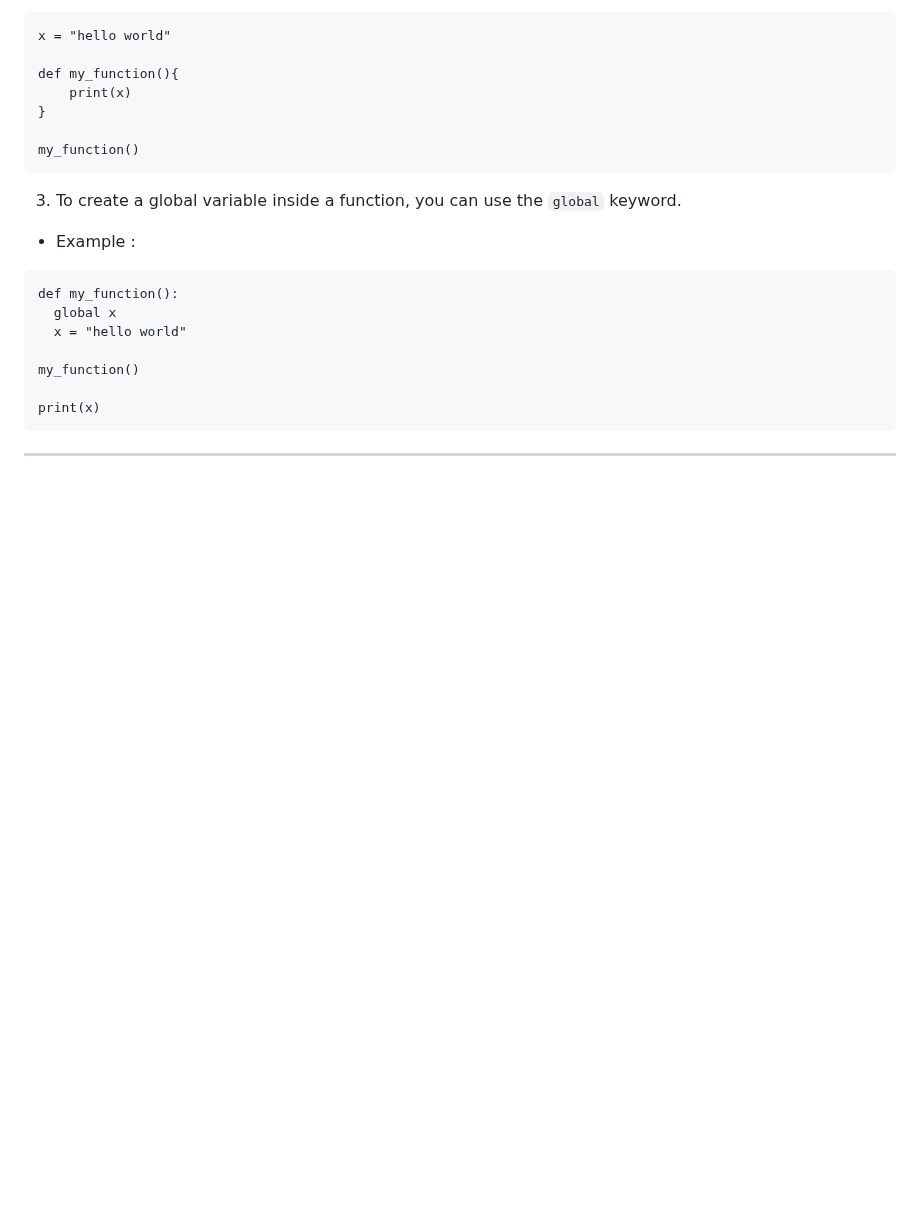
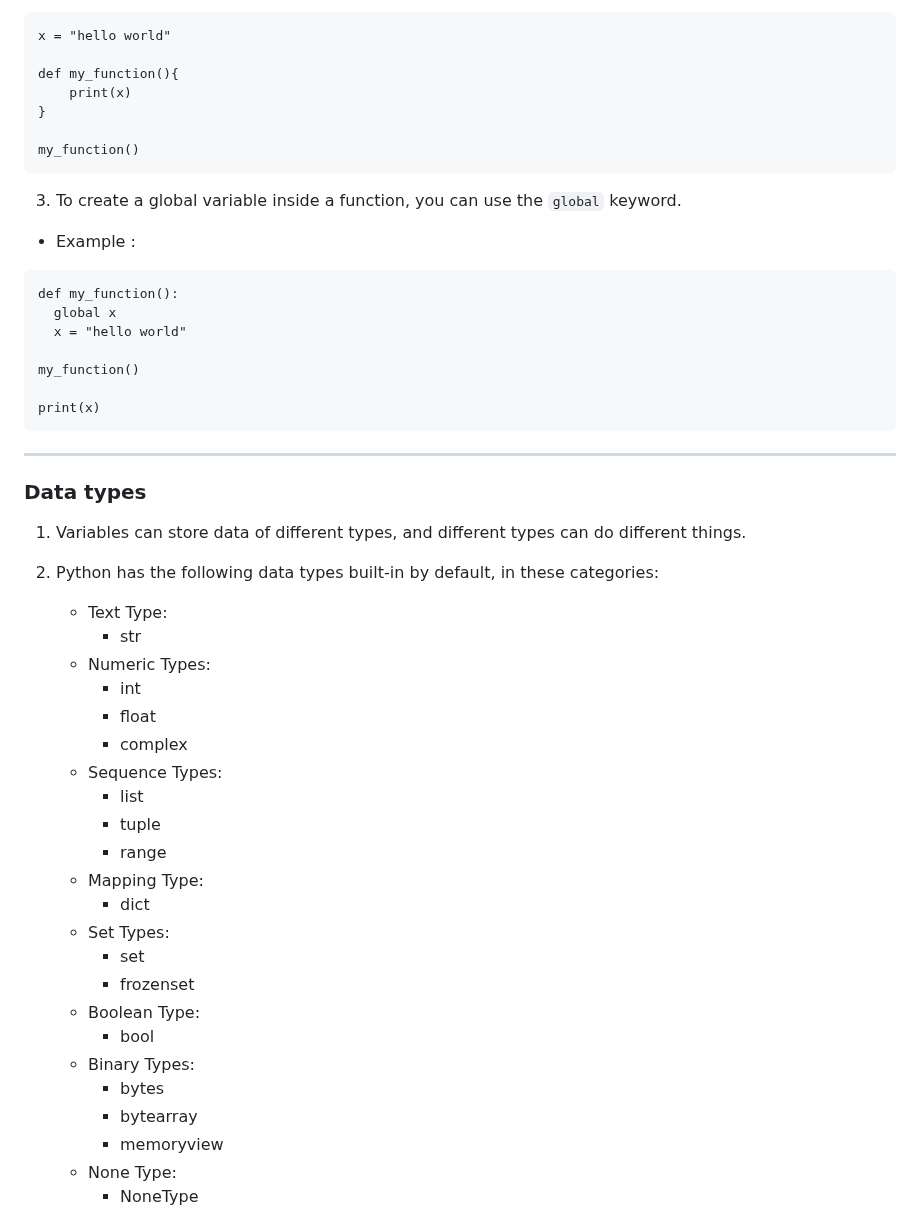
Before and after one commit to jeyachandran17/documents, a Markdown page: python_document/python.md, the part around one of its changes. GitHub-like rendering; blank space fills up the shorter version.

Commit message:
data types

````diff
--- a/python_document/python.md
+++ b/python_document/python.md
@@ -143,3 +143,34 @@ my_function()
 print(x)
 ```
 <hr>
+
+### Data types
+
+1. Variables can store data of different types, and different types can do different things.
+
+2. Python has the following data types built-in by default, in these categories:
+
+    - Text Type:
+        - str
+    - Numeric Types:
+        - int
+        - float
+        - complex
+    - Sequence Types:
+        - list
+        - tuple
+        - range
+    - Mapping Type:
+        - dict
+    - Set Types:
+        - set
+        - frozenset
+    - Boolean Type:
+        - bool
+    - Binary Types:
+        - bytes
+        - bytearray
+        - memoryview
+    - None Type:
+        - NoneType
+
````
Also changed, not shown: other parts of python_document/python.md (+1 -0 lines).
